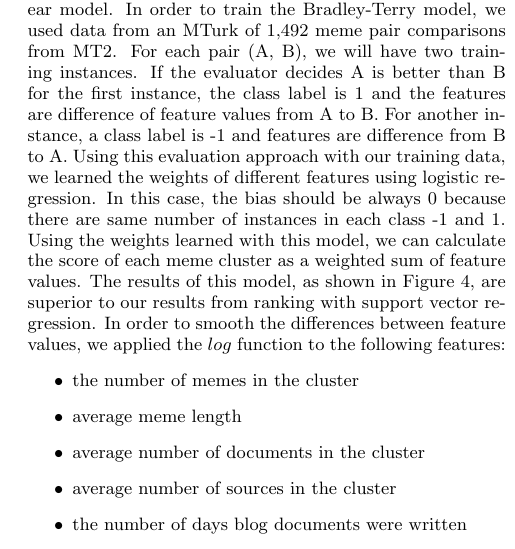
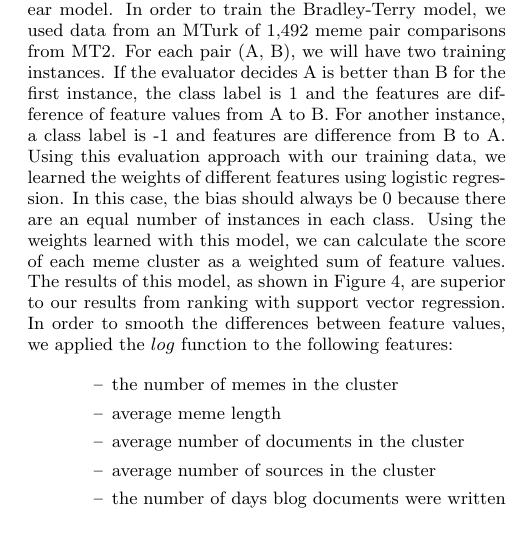
Before and after one commit to hohyon-ryu/DICTA-Memes, a LaTeX paper (20111120 Final paper/blog-meme.tex): part of one column of page 8 of 14, cut so that both start at the same text. Compiled offline with pdfLaTeX.

Commit message:
final paper

```diff
--- a/20111120 Final paper/blog-meme.tex
+++ b/20111120 Final paper/blog-meme.tex
@@ -692,7 +692,8 @@ In the final ranking approach we used a pairwise comparison, known as the Bradle
 \begin{displaymath}
  logit[(P(i\ beats\ j)]=\lambda_i - \lambda_j
 \end{displaymath}
-where $\lambda_i=log\alpha_i$ for all $i$. If we assume that all comparisons are independent of each other, we can estimate $\lambda_i$ value with maximum likelihood estimate using a generalized linear model. In order to train the Bradley-Terry model, we used data from an MTurk of 1,492 meme pair comparisons from MT2. For each pair (A, B), we will have two training instances. If the evaluator decides A is better than B for the first instance, the class label is 1 and the features are difference of feature values from A to B. For another instance, a class label is -1 and features are difference from B to A. Using this evaluation approach with our training data, we learned the weights of different features using logistic regression. In this case, the bias should be always 0 because there are same number of instances in each class -1 and 1. Using the weights learned with this model, we can calculate the score of each meme cluster as a weighted sum of feature values. The results of this model, as shown in Figure \ref{fig:bt_result}, are superior to our results from ranking with support vector regression. In order to smooth the differences between feature values, we applied the $log$ function to the following features:
+where $\lambda_i=log\alpha_i$ for all $i$. If we assume that all comparisons are independent of each other, we can estimate $\lambda_i$ value with maximum likelihood estimate using a generalized linear model. In order to train the Bradley-Terry model, we used data from an MTurk of 1,492 meme pair comparisons from MT2. For each pair (A, B), we will have two training instances. If the evaluator decides A is better than B for the first instance, the class label is 1 and the features are difference of feature values from A to B. For another instance, a class label is -1 and features are difference from B to A. Using this evaluation approach with our training data, we learned the weights of different features using logistic regression. In this case, the bias should always be 0 because there are an equal number of instances in each class. Using the weights learned with this model, we can calculate the score of each meme cluster as a weighted sum of feature values. The results of this model, as shown in Figure \ref{fig:bt_result}, are superior to our results from ranking with support vector regression. In order to smooth the differences between feature values, we applied the $log$ function to the following features:
+\begin{itemize}
 \begin{itemize}
  \item the number of memes in the cluster
  \item average meme length
```
